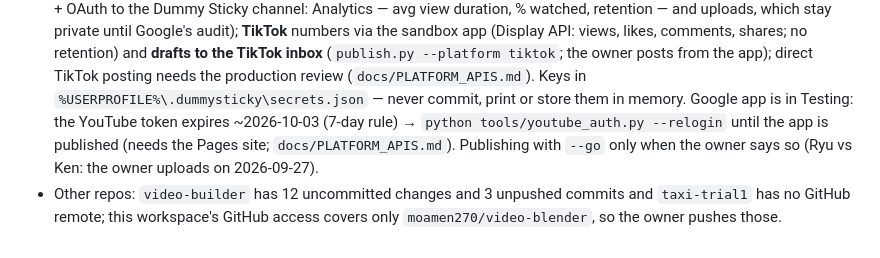
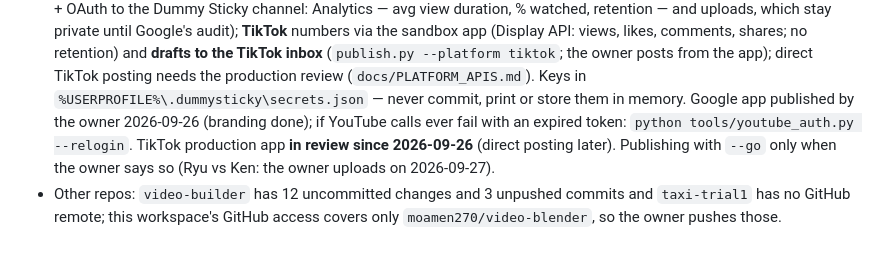
Before and after one commit to moamen270/video-blender, a Markdown page: CLAUDE.md, the part around the change. GitHub-like rendering.

```diff
--- a/CLAUDE.md
+++ b/CLAUDE.md
@@ -129,8 +129,8 @@ Blender: `F:/blender/blender.exe` (5.2). A final render ≈ 6 min (GTX 1660 Supe
   likes, comments, shares; no retention) and **drafts to the TikTok inbox** (`publish.py --platform tiktok`; the owner
   posts from the app); direct TikTok posting needs the production review (`docs/PLATFORM_APIS.md`).
   Keys in `%USERPROFILE%\.dummysticky\secrets.json` — never commit, print or store them in memory.
-  Google app is in Testing: the YouTube token expires ~2026-10-03 (7-day rule) → `python tools/youtube_auth.py --relogin`
-  until the app is published (needs the Pages site; `docs/PLATFORM_APIS.md`).
+  Google app published by the owner 2026-09-26 (branding done); if YouTube calls ever fail with an expired token:
+  `python tools/youtube_auth.py --relogin`. TikTok production app **in review since 2026-09-26** (direct posting later).
   Publishing with `--go` only when the owner says so (Ryu vs Ken: the owner uploads on 2026-09-27).
 - Other repos: `video-builder` has 12 uncommitted changes and 3 unpushed commits and `taxi-trial1` has no GitHub
   remote; this workspace's GitHub access covers only `moamen270/video-blender`, so the owner pushes those.
```
Also changed, not shown: docs/PLATFORM_APIS.md (+7 -0 lines).
